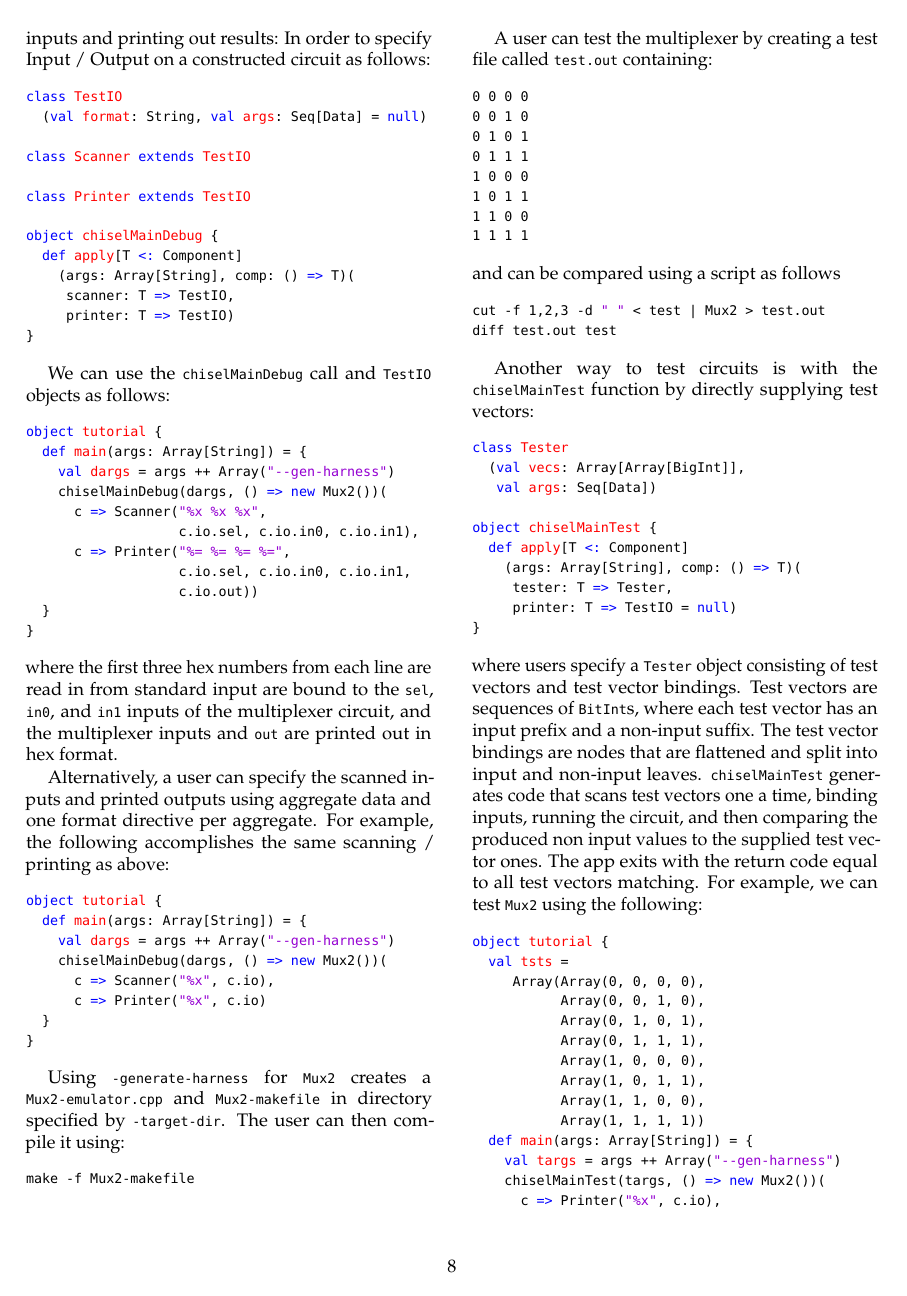
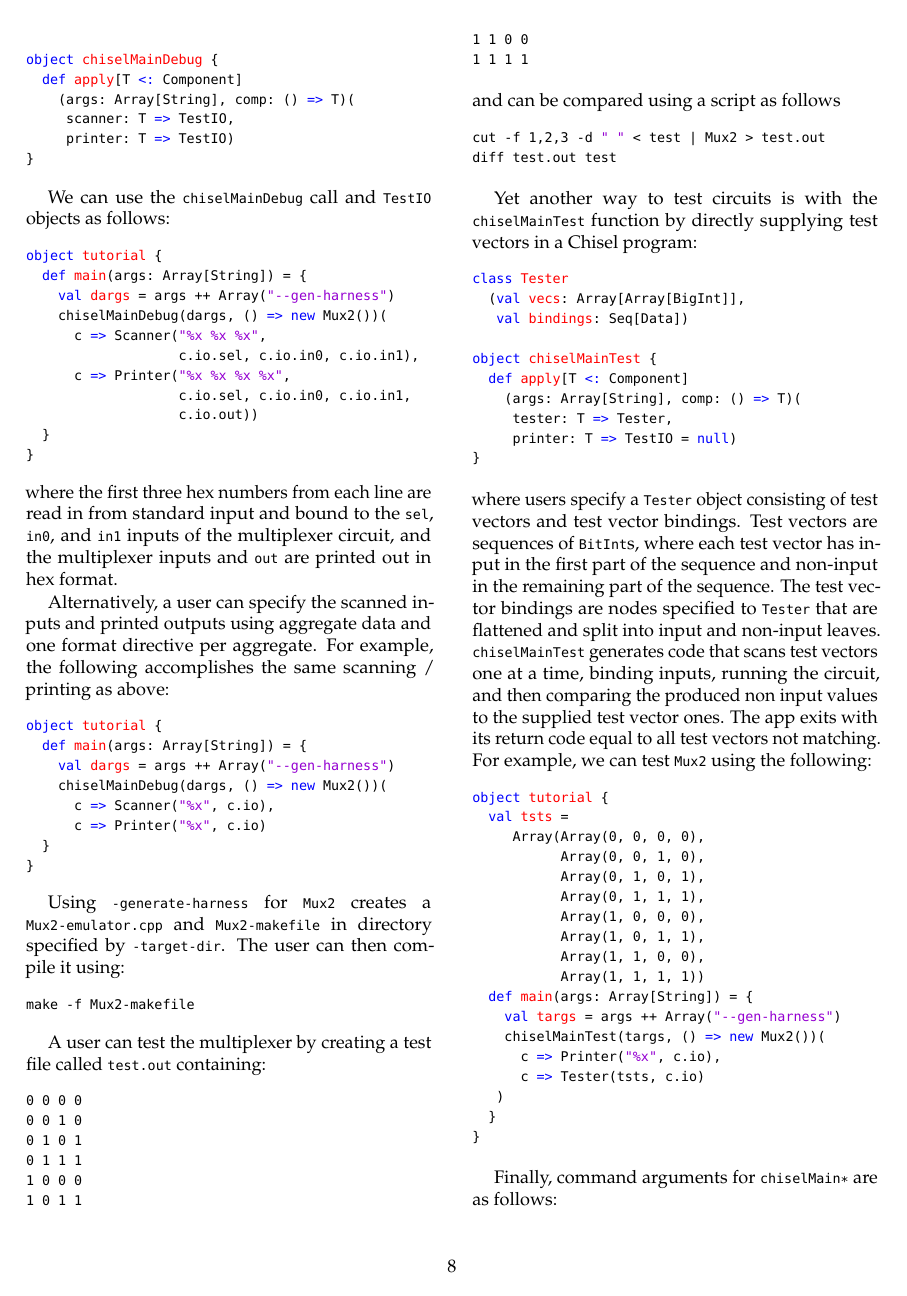
Before and after one commit to ucb-bar/chisel2-deprecated, a LaTeX document (doc/manual/manual.tex): page 8 of 12. Compiled offline with pdfLaTeX.

Commit message:
more about testing and fix condupdates pic

```diff
--- a/doc/manual/manual.tex
+++ b/doc/manual/manual.tex
@@ -851,2 +842,0 @@ Testing can be challenging and thus in Chisel we provide a mechanism for
-testing circuits by providing test inputs and printing out results:
-In order to specify Input / Output on a constructed circuit as follows:
@@ -887,7 +881,7 @@ object tutorial {
 
 \noindent
 where the first three hex numbers from each line are read in from
-standard input are bound to the \code{sel}, \code{in0},  and
+standard input and bound to the \code{sel}, \code{in0},  and
 \code{in1} inputs of the multiplexer circuit, and the multiplexer
 inputs and \code{out} are printed out in hex format.
 
@@ -938,13 +932,13 @@ cut -f 1,2,3 -d " " < test | Mux2 > test.out
 diff test.out test
 \end{scala}
 
-Another way to test circuits is with the \code{chiselMainTest}
-function by directly supplying test vectors:
+Yet another way to test circuits is with the \code{chiselMainTest}
+function by directly supplying test vectors in a Chisel program:
 
 \begin{scala}
 class Tester
   (val vecs: Array[Array[BigInt]],
-   val args: Seq[Data])
+   val bindings: Seq[Data])
 
 object chiselMainTest {
   def apply[T <: Component]
@@ -958,13 +952,14 @@ object chiselMainTest {
 where users specify a \code{Tester} object consisting of test vectors and
 test vector bindings.
 Test vectors are sequences of \code{BitInt}s,
-where  each test vector has an input prefix and a non-input suffix.
-The test vector bindings are nodes that are flattened and split into
-input and non-input leaves.
-\code{chiselMainTest} generates code that scans test vectors one a
+where  each test vector has input in the first part of the sequence
+and non-input in the remaining part of the sequence.
+The test vector bindings are nodes specified to
+\code{Tester} that are flattened and split into input and non-input leaves.
+\code{chiselMainTest} generates code that scans test vectors one at a
 time, binding inputs,  running the circuit, and then comparing the
 produced non input values to the supplied test vector ones.
-The app exits with the return code equal to all test vectors matching.
+The app exits with its return code equal to all test vectors not matching.
 For example, we can test \code{Mux2} using the following:
 
 \begin{scala}
```
Also changed, not shown: doc/tutorial/figs/condupdates.pdf, doc/manual/manual.tex (38 more changed lines), 1 other file.
